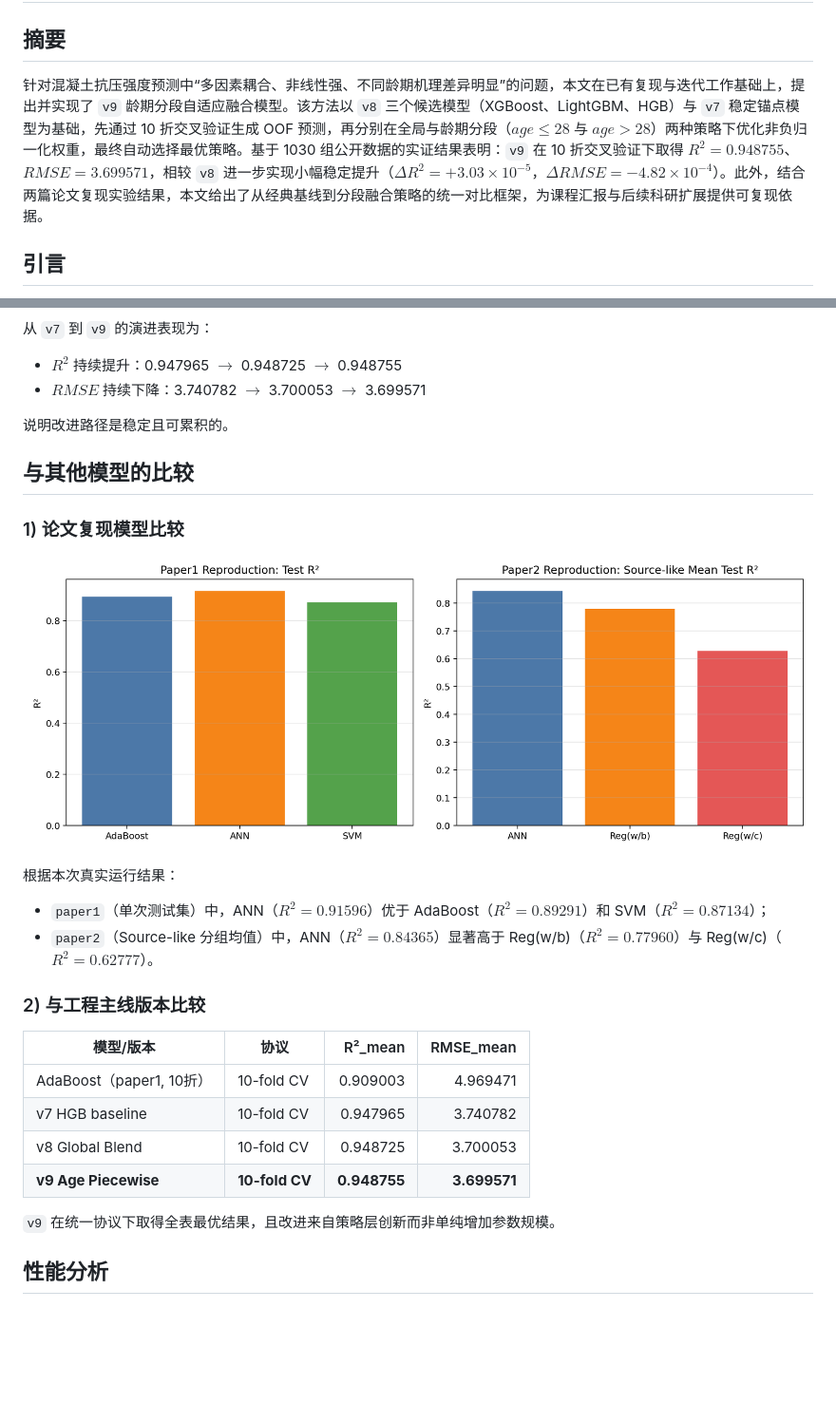
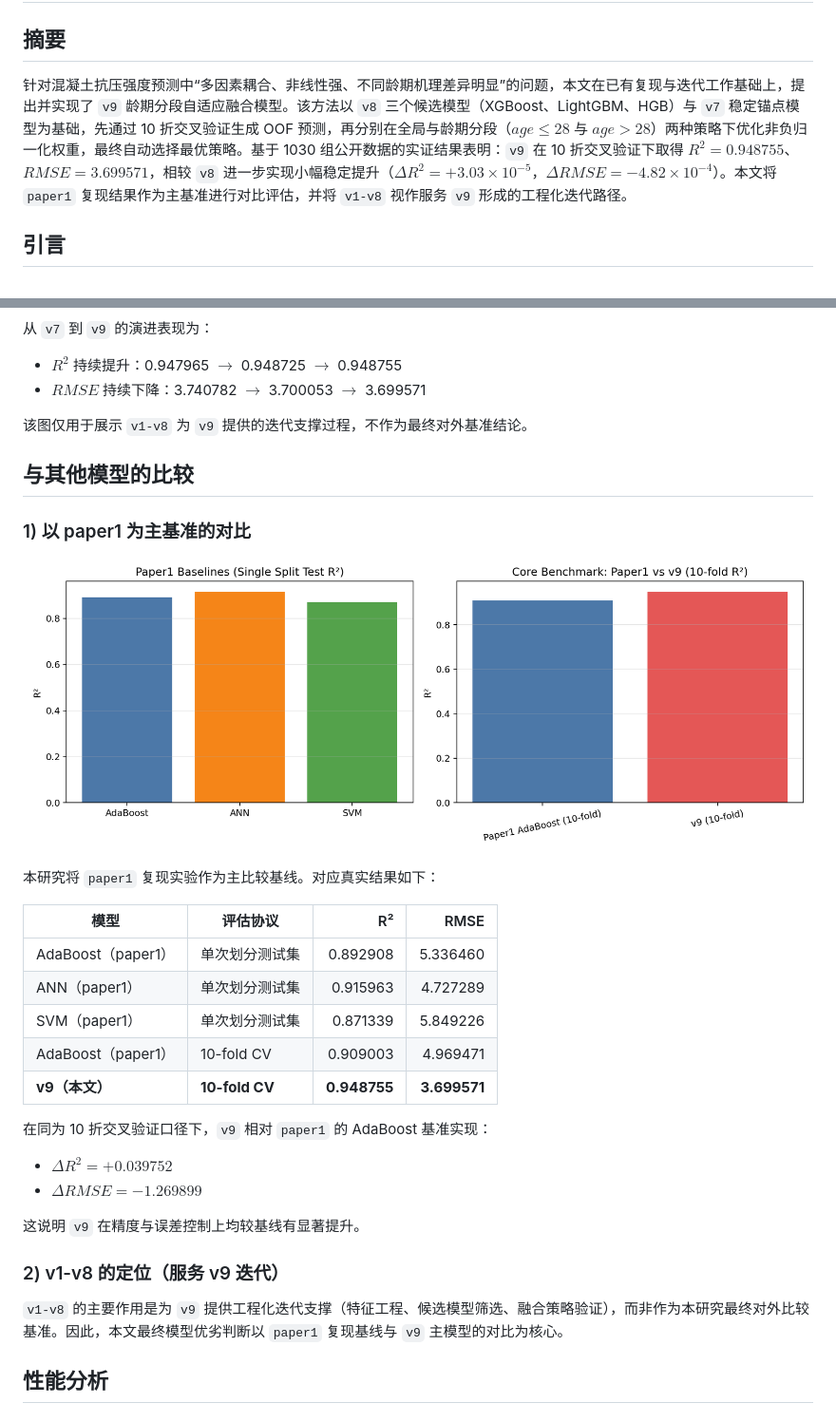
Before and after one commit to CNYJ256/Concrete-compressive-strength, a Markdown page: paper/paper_v9_zh.md, 2 parts joined by grey strips. Shown: that part at 95% size. GitHub-like rendering; pictures changed too: paper/figures/fig_reproduction_summary.png (deleted), paper/figures/fig_v9_vs_paper1_baselines.png (added); blank space fills up the shorter version.

Commit message:
docs: refocus v9 paper comparison on paper1 benchmark

```diff
--- a/paper/paper_v9_zh.md
+++ b/paper/paper_v9_zh.md
@@ -2,7 +2,7 @@
 
 ## 摘要
 
-针对混凝土抗压强度预测中“多因素耦合、非线性强、不同龄期机理差异明显”的问题，本文在已有复现与迭代工作基础上，提出并实现了 `v9` 龄期分段自适应融合模型。该方法以 `v8` 三个候选模型（XGBoost、LightGBM、HGB）与 `v7` 稳定锚点模型为基础，先通过 10 折交叉验证生成 OOF 预测，再分别在全局与龄期分段（$age \le 28$ 与 $age > 28$）两种策略下优化非负归一化权重，最终自动选择最优策略。基于 1030 组公开数据的实证结果表明：`v9` 在 10 折交叉验证下取得 $R^2=0.948755$、$RMSE=3.699571$，相较 `v8` 进一步实现小幅稳定提升（$\Delta R^2=+3.03\times10^{-5}$，$\Delta RMSE=-4.82\times10^{-4}$）。此外，结合两篇论文复现实验结果，本文给出了从经典基线到分段融合策略的统一对比框架，为课程汇报与后续科研扩展提供可复现依据。
+针对混凝土抗压强度预测中“多因素耦合、非线性强、不同龄期机理差异明显”的问题，本文在已有复现与迭代工作基础上，提出并实现了 `v9` 龄期分段自适应融合模型。该方法以 `v8` 三个候选模型（XGBoost、LightGBM、HGB）与 `v7` 稳定锚点模型为基础，先通过 10 折交叉验证生成 OOF 预测，再分别在全局与龄期分段（$age \le 28$ 与 $age > 28$）两种策略下优化非负归一化权重，最终自动选择最优策略。基于 1030 组公开数据的实证结果表明：`v9` 在 10 折交叉验证下取得 $R^2=0.948755$、$RMSE=3.699571$，相较 `v8` 进一步实现小幅稳定提升（$\Delta R^2=+3.03\times10^{-5}$，$\Delta RMSE=-4.82\times10^{-4}$）。本文将 `paper1` 复现结果作为主基准进行对比评估，并将 `v1-v8` 视作服务 `v9` 形成的工程化迭代路径。
 
 ## 引言
 
@@ -98,29 +98,34 @@ $$
 - $R^2$ 持续提升：0.947965 $\rightarrow$ 0.948725 $\rightarrow$ 0.948755
 - $RMSE$ 持续下降：3.740782 $\rightarrow$ 3.700053 $\rightarrow$ 3.699571
 
-说明改进路径是稳定且可累积的。
+该图仅用于展示 `v1-v8` 为 `v9` 提供的迭代支撑过程，不作为最终对外基准结论。
 
 ## 与其他模型的比较
 
-### 1) 论文复现模型比较
+### 1) 以 paper1 为主基准的对比
 
-![论文复现结果摘要](figures/fig_reproduction_summary.png)
+![v9 与 paper1 基准对比](figures/fig_v9_vs_paper1_baselines.png)
 
-根据本次真实运行结果：
+本研究将 `paper1` 复现实验作为主比较基线。对应真实结果如下：
 
-- `paper1`（单次测试集）中，ANN（$R^2=0.91596$）优于 AdaBoost（$R^2=0.89291$）和 SVM（$R^2=0.87134$）；
-- `paper2`（Source-like 分组均值）中，ANN（$R^2=0.84365$）显著高于 Reg(w/b)（$R^2=0.77960$）与 Reg(w/c)（$R^2=0.62777$）。
+| 模型 | 评估协议 | R² | RMSE |
+|---|---|---:|---:|
+| AdaBoost（paper1） | 单次划分测试集 | 0.892908 | 5.336460 |
+| ANN（paper1） | 单次划分测试集 | 0.915963 | 4.727289 |
+| SVM（paper1） | 单次划分测试集 | 0.871339 | 5.849226 |
+| AdaBoost（paper1） | 10-fold CV | 0.909003 | 4.969471 |
+| **v9（本文）** | **10-fold CV** | **0.948755** | **3.699571** |
 
-### 2) 与工程主线版本比较
+在同为 10 折交叉验证口径下，`v9` 相对 `paper1` 的 AdaBoost 基准实现：
 
-| 模型/版本 | 协议 | R²_mean | RMSE_mean |
-|---|---|---:|---:|
-| AdaBoost（paper1, 10折） | 10-fold CV | 0.909003 | 4.969471 |
-| v7 HGB baseline | 10-fold CV | 0.947965 | 3.740782 |
-| v8 Global Blend | 10-fold CV | 0.948725 | 3.700053 |
-| **v9 Age Piecewise** | **10-fold CV** | **0.948755** | **3.699571** |
+- $\Delta R^2 = +0.039752$
+- $\Delta RMSE = -1.269899$
 
-`v9` 在统一协议下取得全表最优结果，且改进来自策略层创新而非单纯增加参数规模。
+这说明 `v9` 在精度与误差控制上均较基线有显著提升。
+
+### 2) v1-v8 的定位（服务 v9 迭代）
+
+`v1-v8` 的主要作用是为 `v9` 提供工程化迭代支撑（特征工程、候选模型筛选、融合策略验证），而非作为本研究最终对外比较基准。因此，本文最终模型优劣判断以 `paper1` 复现基线与 `v9` 主模型的对比为核心。
 
 ## 性能分析
 
```
Also changed, not shown: 1 other file.
